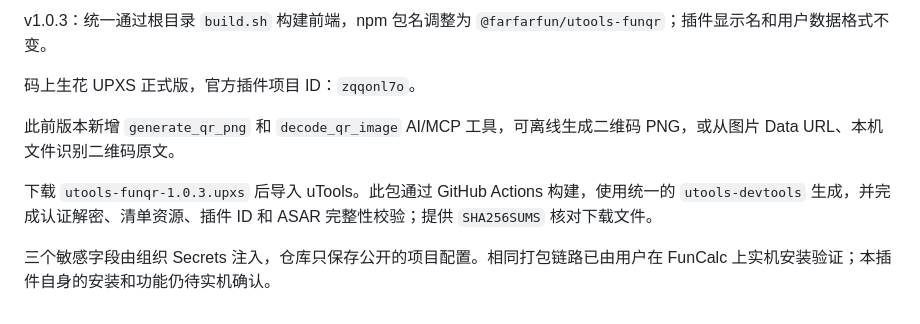
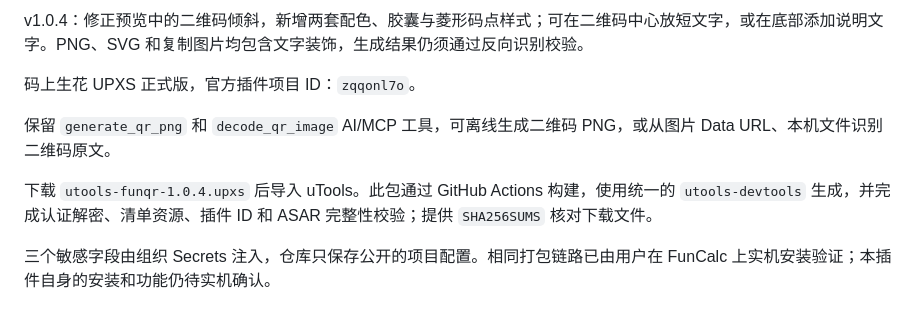
Before and after one commit to farfarfun-utools/utools-funqr, a Markdown page: docs/release-upxs.md, the part around the change. GitHub-like rendering.

```diff
--- a/docs/release-upxs.md
+++ b/docs/release-upxs.md
@@ -1,9 +1,9 @@
-v1.0.3：统一通过根目录 `build.sh` 构建前端，npm 包名调整为 `@farfarfun/utools-funqr`；插件显示名和用户数据格式不变。
+v1.0.4：修正预览中的二维码倾斜，新增两套配色、胶囊与菱形码点样式；可在二维码中心放短文字，或在底部添加说明文字。PNG、SVG 和复制图片均包含文字装饰，生成结果仍须通过反向识别校验。
 
 码上生花 UPXS 正式版，官方插件项目 ID：`zqqonl7o`。
 
-此前版本新增 `generate_qr_png` 和 `decode_qr_image` AI/MCP 工具，可离线生成二维码 PNG，或从图片 Data URL、本机文件识别二维码原文。
+保留 `generate_qr_png` 和 `decode_qr_image` AI/MCP 工具，可离线生成二维码 PNG，或从图片 Data URL、本机文件识别二维码原文。
 
-下载 `utools-funqr-1.0.3.upxs` 后导入 uTools。此包通过 GitHub Actions 构建，使用统一的 `utools-devtools` 生成，并完成认证解密、清单资源、插件 ID 和 ASAR 完整性校验；提供 `SHA256SUMS` 核对下载文件。
+下载 `utools-funqr-1.0.4.upxs` 后导入 uTools。此包通过 GitHub Actions 构建，使用统一的 `utools-devtools` 生成，并完成认证解密、清单资源、插件 ID 和 ASAR 完整性校验；提供 `SHA256SUMS` 核对下载文件。
 
 三个敏感字段由组织 Secrets 注入，仓库只保存公开的项目配置。相同打包链路已由用户在 FunCalc 上实机安装验证；本插件自身的安装和功能仍待实机确认。
```
Also changed, not shown: README.md (+6 -4 lines), docs/screenshots/caption.png (added), docs/screenshots/dark.png, docs/screenshots/home.png, docs/screenshots/mobile.png, docs/screenshots/styled.png, 8 other files.
